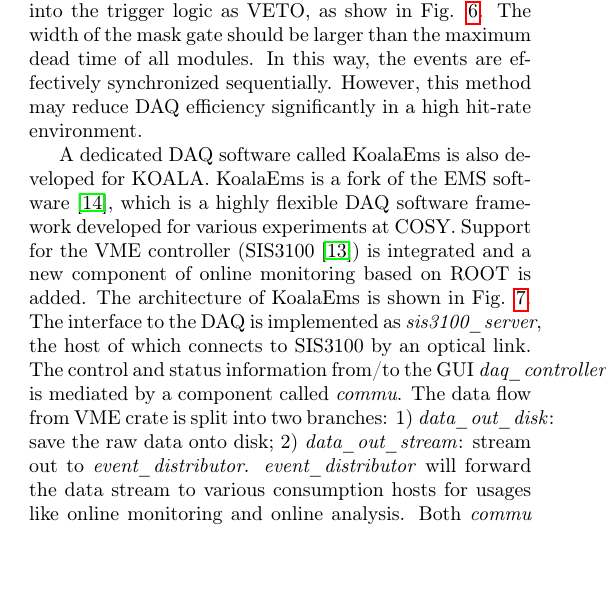
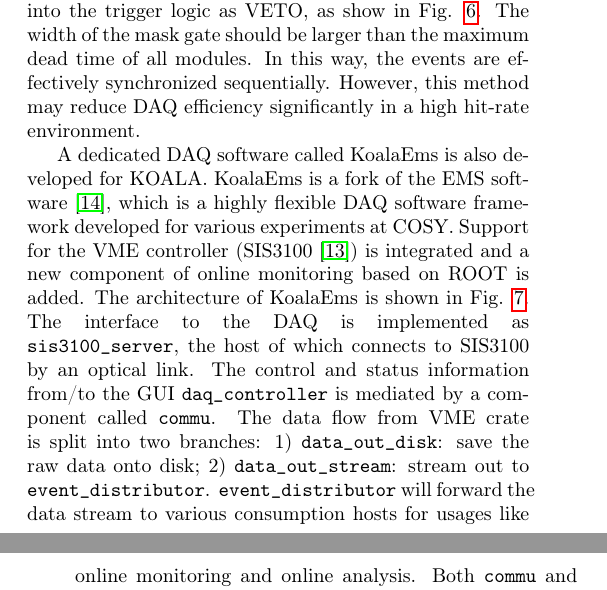
Before and after one commit to ufan/koala_article, a LaTeX paper (daq/nim.tex): part of one column of page 5 of 10 before the commit and two parts of the columns of pages 5 and 6 of 10 after it, the two joined at a grey line, cut so that both start at the same text. Compiled offline with pdfLaTeX.

Commit message:
[Modify] use \linebreak or ragged2e package for text alignment

```diff
--- a/daq/nim.tex
+++ b/daq/nim.tex
@@ -24,6 +24,8 @@
 \DeclareSIUnit\momentum{\GeV\per\clight} % momentum in GeV/c
 \DeclareSIUnit\tmom{(\momentum)^2} % 4-momentum squared
 
+% for unbreakable paragraphs
+\usepackage{ragged2e}
 
 \begin{document}
 
@@ -411,17 +413,19 @@ However, this method may reduce DAQ efficiency significantly in a high hit-rate
 \label{fig:koalaems}
 \end{figure}
 
+% \raggedright
 A dedicated DAQ software called KoalaEms is also developed for KOALA.
 KoalaEms is a fork of the EMS software \cite{ems}, which is a highly flexible DAQ software framework developed for various experiments at COSY.
 Support for the VME controller (SIS3100 \cite{sis}) is integrated and a new component of online monitoring based on ROOT is added.
 The architecture of KoalaEms is shown in Fig. \ref{fig:koalaems}.
-The interface to the DAQ is implemented as \emph{sis3100\_server}, the host of which
+The interface to the DAQ is implemented as \linebreak\texttt{sis3100\textunderscore server}, the host of which
 connects to SIS3100 by an optical link.
-The control and status information from/to the GUI \emph{daq\_controller} is mediated by a component called \emph{commu}.
-The data flow from VME crate is split into two branches: 1) \emph{data\_out\_disk}: save the raw data onto disk; 2) \emph{data\_out\_stream}: stream out to \emph{event\_distributor}.
-\emph{event\_distributor} will forward the data stream to various consumption hosts for usages like online monitoring and online analysis.
-Both \emph{commu} and \emph{event\_distributor} support socket connection and the \emph{event\_distributor} also supports multiplexing streaming.
+The control and status information from/to the GUI \texttt{daq\textunderscore controller} is mediated by a component called \texttt{commu}.
+The data flow from VME crate is split into two branches: 1) \texttt{data\textunderscore out\textunderscore disk}: save the raw data onto disk; 2) \texttt{data\textunderscore out\textunderscore stream}: stream out to \texttt{event\textunderscore distributor}.
+\texttt{event\textunderscore distributor} will forward the data stream to various consumption hosts for usages like online monitoring and online analysis.
+Both \texttt{commu} and \texttt{event\textunderscore distributor} support socket connection and the \texttt{event\textunderscore distributor} also supports multiplexing streaming.
 All the square blocks in Fig. \ref{fig:koalaems} can be hosted in different PC and new consumption host to the data stream can be integrated whenever needed.
+% \justify
 
 
 \section{Software framework}
```
Also changed, not shown: daq/nim.tex (4 more changed lines).
